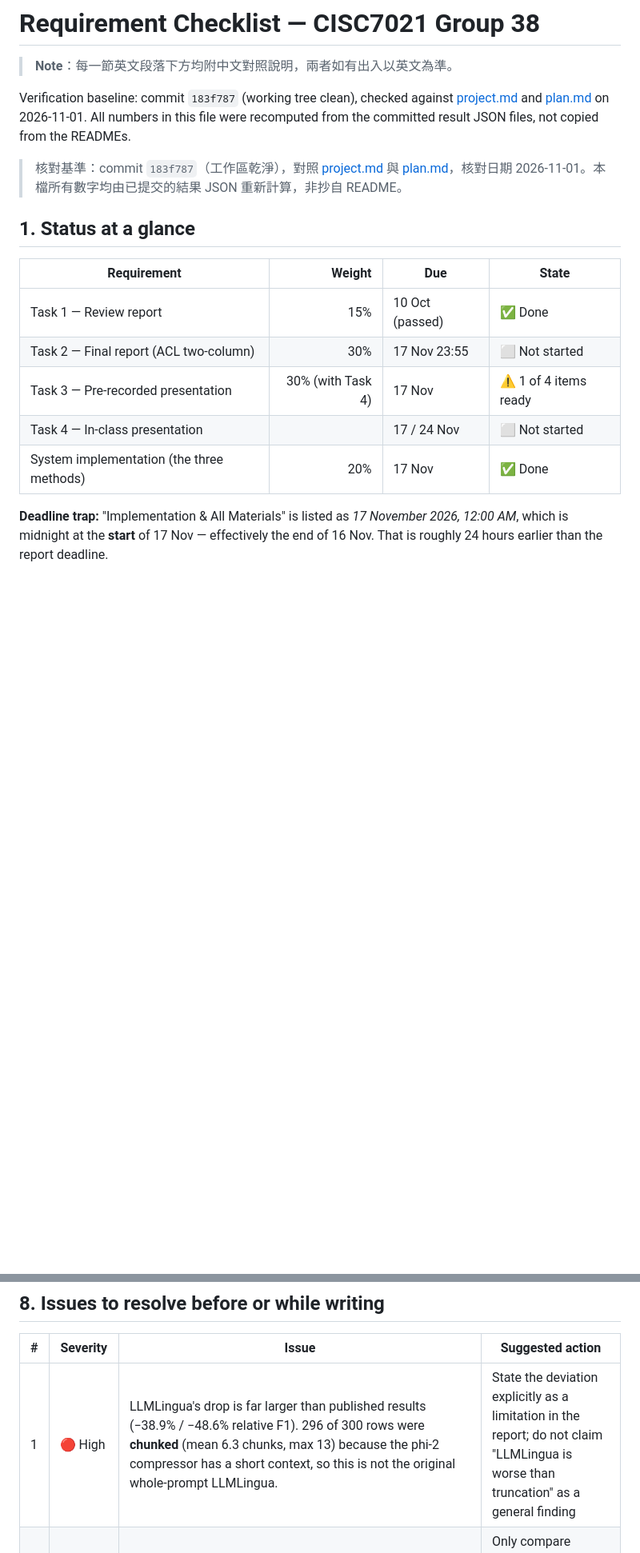
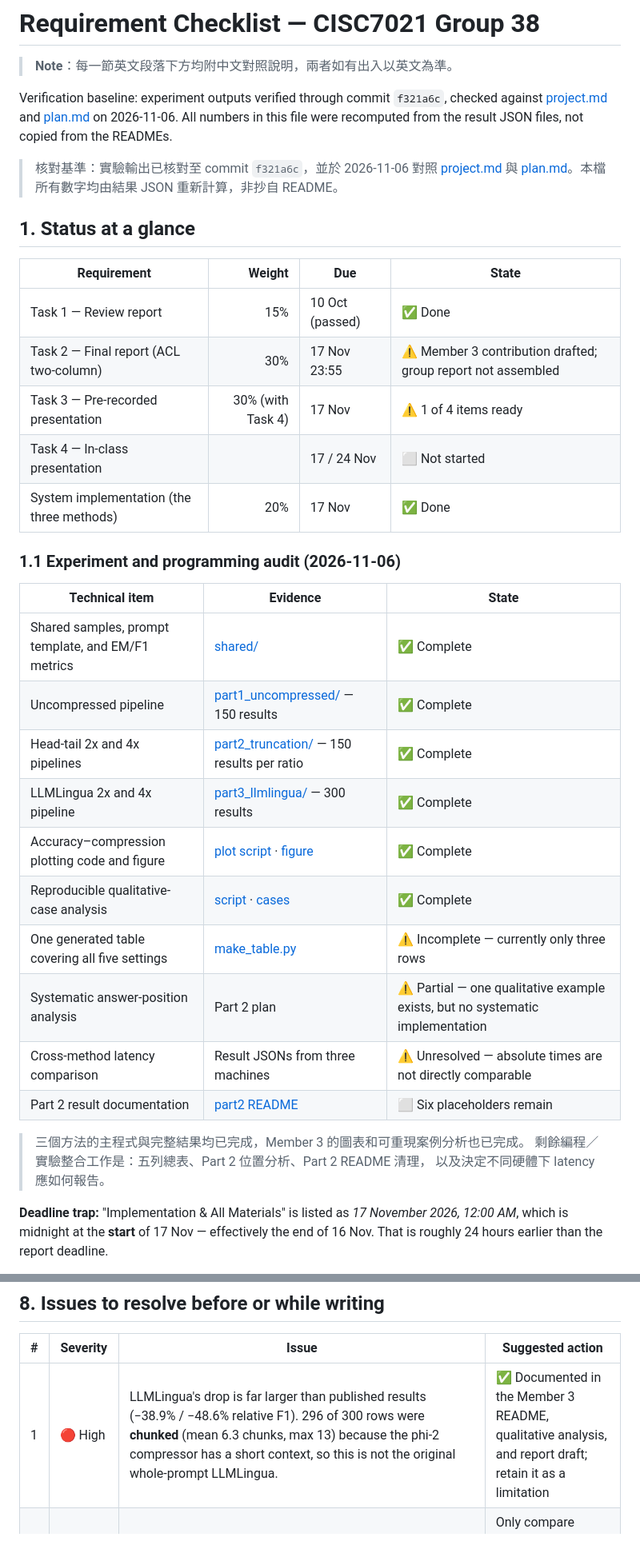
Before and after one commit to jasonche515/CISC7021-Group38, a Markdown page: CHECKLIST.md, 2 parts joined by grey strips. Shown at 80% size. GitHub-like rendering; blank space fills up the shorter version.

Commit message:
Update experiment and programming checklist

```diff
--- a/CHECKLIST.md
+++ b/CHECKLIST.md
@@ -2,13 +2,13 @@
 
 > **Note**：每一節英文段落下方均附中文對照說明，兩者如有出入以英文為準。
 
-Verification baseline: commit `183f787` (working tree clean), checked against
-[project.md](./project.md) and [plan.md](./plan.md) on 2026-11-01. All numbers in
-this file were recomputed from the committed result JSON files, not copied from
-the READMEs.
+Verification baseline: experiment outputs verified through commit `f321a6c`,
+checked against [project.md](./project.md) and [plan.md](./plan.md) on
+2026-11-06. All numbers in this file were recomputed from the result JSON files,
+not copied from the READMEs.
 
-> 核對基準：commit `183f787`（工作區乾淨），對照 [project.md](./project.md) 與
-> [plan.md](./plan.md)，核對日期 2026-11-01。本檔所有數字均由已提交的結果 JSON
+> 核對基準：實驗輸出已核對至 commit `f321a6c`，並於 2026-11-06 對照
+> [project.md](./project.md) 與 [plan.md](./plan.md)。本檔所有數字均由結果 JSON
 > 重新計算，非抄自 README。
 
 ## 1. Status at a glance
@@ -16,10 +16,29 @@ the READMEs.
 | Requirement | Weight | Due | State |
 | --- | ---: | --- | --- |
 | Task 1 — Review report | 15% | 10 Oct (passed) | ✅ Done |
-| Task 2 — Final report (ACL two-column) | 30% | 17 Nov 23:55 | ⬜ Not started |
+| Task 2 — Final report (ACL two-column) | 30% | 17 Nov 23:55 | ⚠️ Member 3 contribution drafted; group report not assembled |
 | Task 3 — Pre-recorded presentation | 30% (with Task 4) | 17 Nov | ⚠️ 1 of 4 items ready |
 | Task 4 — In-class presentation | | 17 / 24 Nov | ⬜ Not started |
 | System implementation (the three methods) | 20% | 17 Nov | ✅ Done |
+
+### 1.1 Experiment and programming audit (2026-11-06)
+
+| Technical item | Evidence | State |
+| --- | --- | --- |
+| Shared samples, prompt template, and EM/F1 metrics | [shared/](./shared) | ✅ Complete |
+| Uncompressed pipeline | [part1_uncompressed/](./part1_uncompressed) — 150 results | ✅ Complete |
+| Head-tail 2x and 4x pipelines | [part2_truncation/](./part2_truncation) — 150 results per ratio | ✅ Complete |
+| LLMLingua 2x and 4x pipeline | [part3_llmlingua/](./part3_llmlingua) — 300 results | ✅ Complete |
+| Accuracy–compression plotting code and figure | [plot script](./part3_llmlingua/plot_accuracy_compression.py) · [figure](./figures/accuracy_compression_tradeoff.pdf) | ✅ Complete |
+| Reproducible qualitative-case analysis | [script](./part3_llmlingua/build_qualitative_cases.py) · [cases](./part3_llmlingua/qualitative_cases.md) | ✅ Complete |
+| One generated table covering all five settings | [make_table.py](./part2_truncation/make_table.py) | ⚠️ Incomplete — currently only three rows |
+| Systematic answer-position analysis | Part 2 plan | ⚠️ Partial — one qualitative example exists, but no systematic implementation |
+| Cross-method latency comparison | Result JSONs from three machines | ⚠️ Unresolved — absolute times are not directly comparable |
+| Part 2 result documentation | [part2 README](./part2_truncation/README.md) | ⬜ Six placeholders remain |
+
+> 三個方法的主程式與完整結果均已完成，Member 3 的圖表和可重現案例分析也已完成。
+> 剩餘編程／實驗整合工作是：五列總表、Part 2 位置分析、Part 2 README 清理，
+> 以及決定不同硬體下 latency 應如何報告。
 
 **Deadline trap:** "Implementation & All Materials" is listed as *17 November
 2026, 12:00 AM*, which is midnight at the **start** of 17 Nov — effectively the
@@ -160,7 +182,7 @@ independent means:
 
 | # | Severity | Issue | Suggested action |
 | --- | --- | --- | --- |
-| 1 | 🔴 High | LLMLingua's drop is far larger than published results (−38.9% / −48.6% relative F1). 296 of 300 rows were **chunked** (mean 6.3 chunks, max 13) because the phi-2 compressor has a short context, so this is not the original whole-prompt LLMLingua. | State the deviation explicitly as a limitation in the report; do not claim "LLMLingua is worse than truncation" as a general finding |
+| 1 | 🔴 High | LLMLingua's drop is far larger than published results (−38.9% / −48.6% relative F1). 296 of 300 rows were **chunked** (mean 6.3 chunks, max 13) because the phi-2 compressor has a short context, so this is not the original whole-prompt LLMLingua. | ✅ Documented in the Member 3 README, qualitative analysis, and report draft; retain it as a limitation |
 | 2 | 🔴 High | Latencies come from three different machines (RTX 3060, Colab T4, Apple M5 Pro MPS), but RQ3 asks about end-to-end latency | Only compare latencies **within** a part, or re-run generation on one machine for the RQ3 table |
 | 3 | 🟠 Medium | `make_table.py` cannot read `results_member3.json` (summary nested under `2x` / `4x`) | Extend the script so the combined table is generated, not hand-typed |
 | 4 | 🟠 Medium | 6 unfilled placeholders in [part2_truncation/README.md](./part2_truncation/README.md) lines 94–105 (`[X]`, `[150]`, `[0.0733]`, `[版本]`) | Fill from the verified table in §7 |
```
Also changed, not shown: other parts of CHECKLIST.md (+25 -22 lines).
